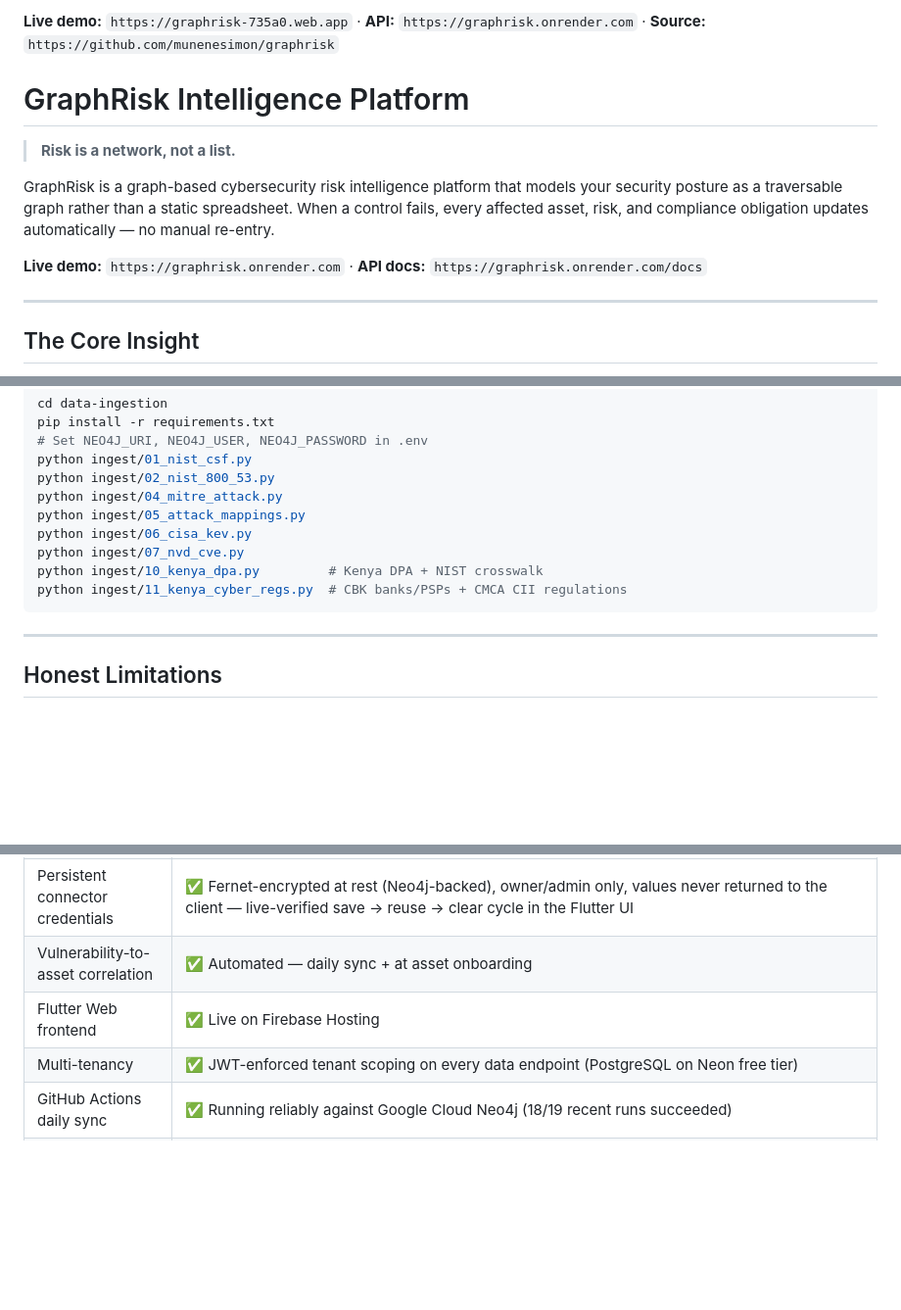
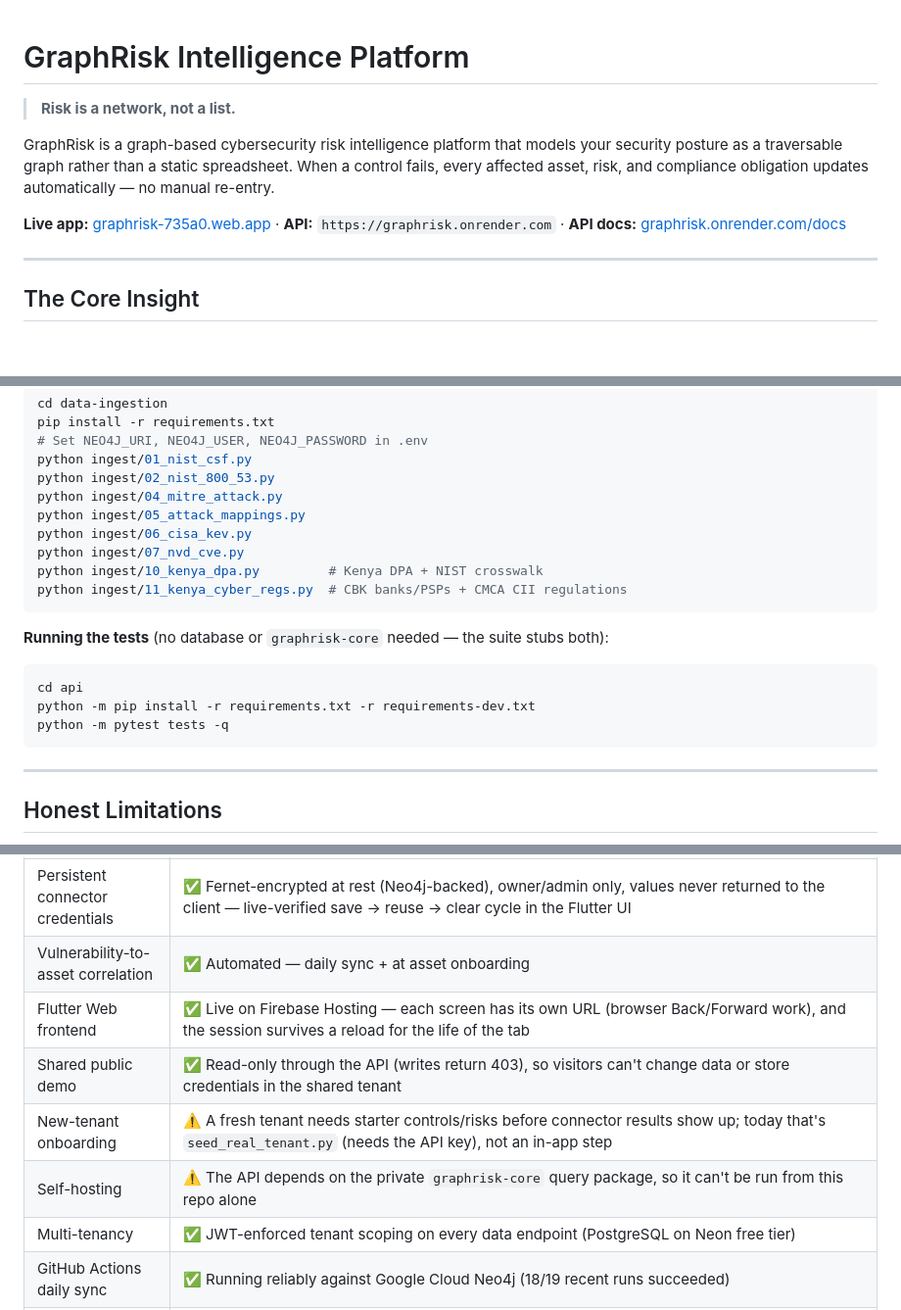
Before and after one commit to munenesimon/graphrisk, a Markdown page: README.md, 3 parts joined by grey strips. Shown at 98% size. Drawn GitHub-style; blank space fills up the shorter version.

````diff
--- a/README.md
+++ b/README.md
@@ -1,12 +1,10 @@
-**Live demo:** `https://graphrisk-735a0.web.app` · **API:** `https://graphrisk.onrender.com` · **Source:** `https://github.com/munenesimon/graphrisk`
-
 # GraphRisk Intelligence Platform
 
 > **Risk is a network, not a list.**
 
 GraphRisk is a graph-based cybersecurity risk intelligence platform that models your security posture as a traversable graph rather than a static spreadsheet. When a control fails, every affected asset, risk, and compliance obligation updates automatically — no manual re-entry.
 
-**Live demo:** `https://graphrisk.onrender.com` · **API docs:** `https://graphrisk.onrender.com/docs`
+**Live app:** [graphrisk-735a0.web.app](https://graphrisk-735a0.web.app) · **API:** `https://graphrisk.onrender.com` · **API docs:** [graphrisk.onrender.com/docs](https://graphrisk.onrender.com/docs)
 
 ---
 
@@ -184,6 +211,13 @@ python ingest/10_kenya_dpa.py         # Kenya DPA + NIST crosswalk
 python ingest/11_kenya_cyber_regs.py  # CBK banks/PSPs + CMCA CII regulations
 ```
 
+**Running the tests** (no database or `graphrisk-core` needed — the suite stubs both):
+```bash
+cd api
+python -m pip install -r requirements.txt -r requirements-dev.txt
+python -m pytest tests -q
+```
+
 ---
 
 ## Honest Limitations
@@ -198,7 +232,10 @@ This is a portfolio/early-stage project. Here's what's real versus what's still
 | Universal connector pattern | ✅ Proven across 4 auth patterns |
 | Persistent connector credentials | ✅ Fernet-encrypted at rest (Neo4j-backed), owner/admin only, values never returned to the client — live-verified save → reuse → clear cycle in the Flutter UI |
 | Vulnerability-to-asset correlation | ✅ Automated — daily sync + at asset onboarding |
-| Flutter Web frontend | ✅ Live on Firebase Hosting |
+| Flutter Web frontend | ✅ Live on Firebase Hosting — each screen has its own URL (browser Back/Forward work), and the session survives a reload for the life of the tab |
+| Shared public demo | ✅ Read-only through the API (writes return 403), so visitors can't change data or store credentials in the shared tenant |
+| New-tenant onboarding | ⚠️ A fresh tenant needs starter controls/risks before connector results show up; today that's `seed_real_tenant.py` (needs the API key), not an in-app step |
+| Self-hosting | ⚠️ The API depends on the private `graphrisk-core` query package, so it can't be run from this repo alone |
 | Multi-tenancy | ✅ JWT-enforced tenant scoping on every data endpoint (PostgreSQL on Neon free tier) |
 | GitHub Actions daily sync | ✅ Running reliably against Google Cloud Neo4j (18/19 recent runs succeeded) |
 | Connector coverage | ⚠️ 7 connectors vs. 200+ in mature tools |
````
Also changed, not shown: other parts of README.md (+40 -5 lines).
